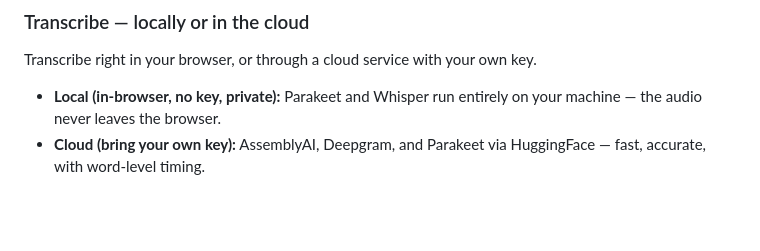
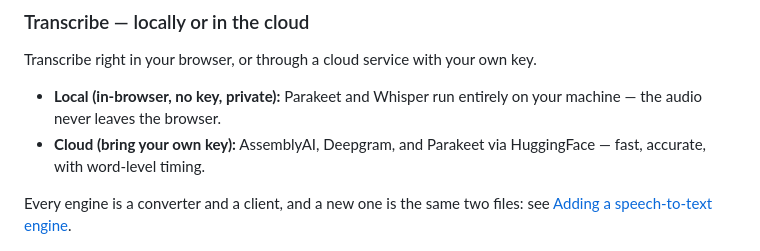
Before and after one commit to hyperaudio/hyperaudio-lite-editor, a Markdown page: README.md, the part around the change. GitHub-like rendering; blank space fills up the shorter version.

```diff
--- a/README.md
+++ b/README.md
@@ -25,6 +25,8 @@ Transcribe right in your browser, or through a cloud service with your own key.
 
 - **Local (in‑browser, no key, private):** Parakeet and Whisper run entirely on your machine — the audio never leaves the browser.
 - **Cloud (bring your own key):** AssemblyAI, Deepgram, and Parakeet via HuggingFace — fast, accurate, with word‑level timing.
+
+Every engine is a converter and a client, and a new one is the same two files: see [Adding a speech-to-text engine](docs/adding-an-stt-engine.md).
 
 <img alt="Transcribe dialog — local engines" src="docs/images/transcribe-dialog-local.png" width="330"> <img alt="Transcribe dialog — cloud engines" src="docs/images/transcribe-dialog-cloud.png" width="330">
 
```
Also changed, not shown: CONTRIBUTING.md (+1 -0 lines), docs/adding-an-stt-engine.md (added, +390 -0 lines).
